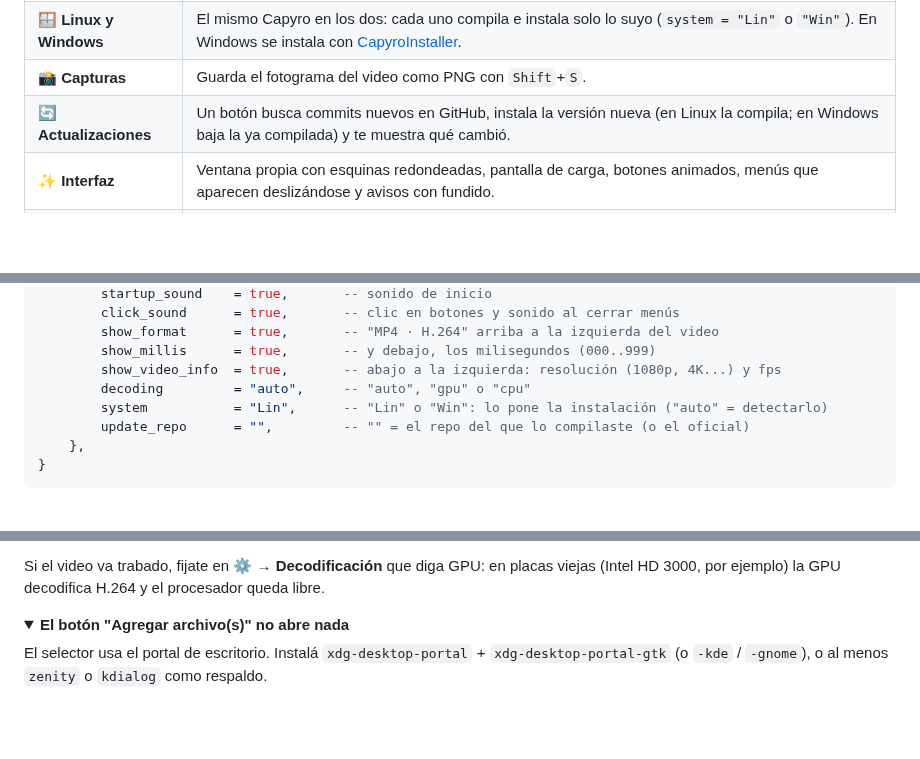
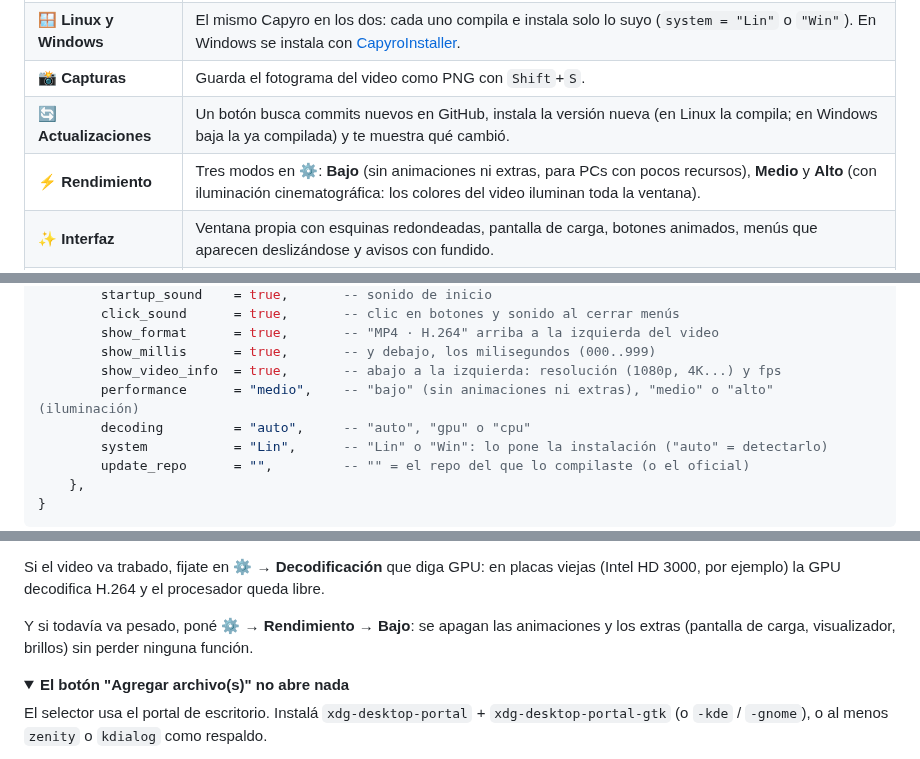
Before and after one commit to CapyIsInsano/Capyro, a Markdown page: README.md, 3 parts joined by grey strips. Drawn GitHub-style; folded sections open; blank space fills up the shorter version.

```diff
--- a/README.md
+++ b/README.md
@@ -77,6 +79,7 @@ Abrís un archivo, apretás play y listo: *just press play*.
 | 🪟 **Linux y Windows** | El mismo Capyro en los dos: cada uno compila e instala solo lo suyo (`system = "Lin"` o `"Win"`). En Windows se instala con [CapyroInstaller](#windows). |
 | 📸 **Capturas** | Guarda el fotograma del video como PNG con `Shift`+`S`. |
 | 🔄 **Actualizaciones** | Un botón busca commits nuevos en GitHub, instala la versión nueva (en Linux la compila; en Windows baja la ya compilada) y te muestra qué cambió. |
+| ⚡ **Rendimiento** | Tres modos en ⚙: **Bajo** (sin animaciones ni extras, para PCs con pocos recursos), **Medio** y **Alto** (con iluminación cinematográfica: los colores del video iluminan toda la ventana). |
 | ✨ **Interfaz** | Ventana propia con esquinas redondeadas, pantalla de carga, botones animados, menús que aparecen deslizándose y avisos con fundido. |
 | 🦫 **Detalles** | Tocá el logo y suena un capibara (hay tres, salen al azar). Al abrir suena el inicio, y al actualizarse, su propio sonido. |
 | ⚙️ **Personalizable** | Los atajos se cambian **desde la app** (⚙ → Editar configuración) y todo queda en un archivo **Lua** que también podés editar a mano. |
@@ -488,6 +505,7 @@ return {
         show_format      = true,       -- "MP4 · H.264" arriba a la izquierda del video
         show_millis      = true,       -- y debajo, los milisegundos (000..999)
         show_video_info  = true,       -- abajo a la izquierda: resolución (1080p, 4K...) y fps
+        performance      = "medio",    -- "bajo" (sin animaciones ni extras), "medio" o "alto" (iluminación)
         decoding         = "auto",     -- "auto", "gpu" o "cpu"
         system           = "Lin",      -- "Lin" o "Win": lo pone la instalación ("auto" = detectarlo)
         update_repo      = "",         -- "" = el repo del que lo compilaste (o el oficial)
@@ -561,6 +579,9 @@ cuánto le cuesta cada uno (con `=2`, además, qué pidió cada redibujado).
 
 Si el video va trabado, fijate en **⚙ → Decodificación** que diga GPU: en placas viejas
 (Intel HD 3000, por ejemplo) la GPU decodifica H.264 y el procesador queda libre.
+
+Y si todavía va pesado, poné **⚙ → Rendimiento → Bajo**: se apagan las animaciones y los
+extras (pantalla de carga, visualizador, brillos) sin perder ninguna función.
 </details>
 
 <details>
```
Also changed, not shown: other parts of README.md (+18 -2 lines), CHANGELOG.md (+5 -0 lines), docs/screenshot-ajustes.png, 10 other files.
